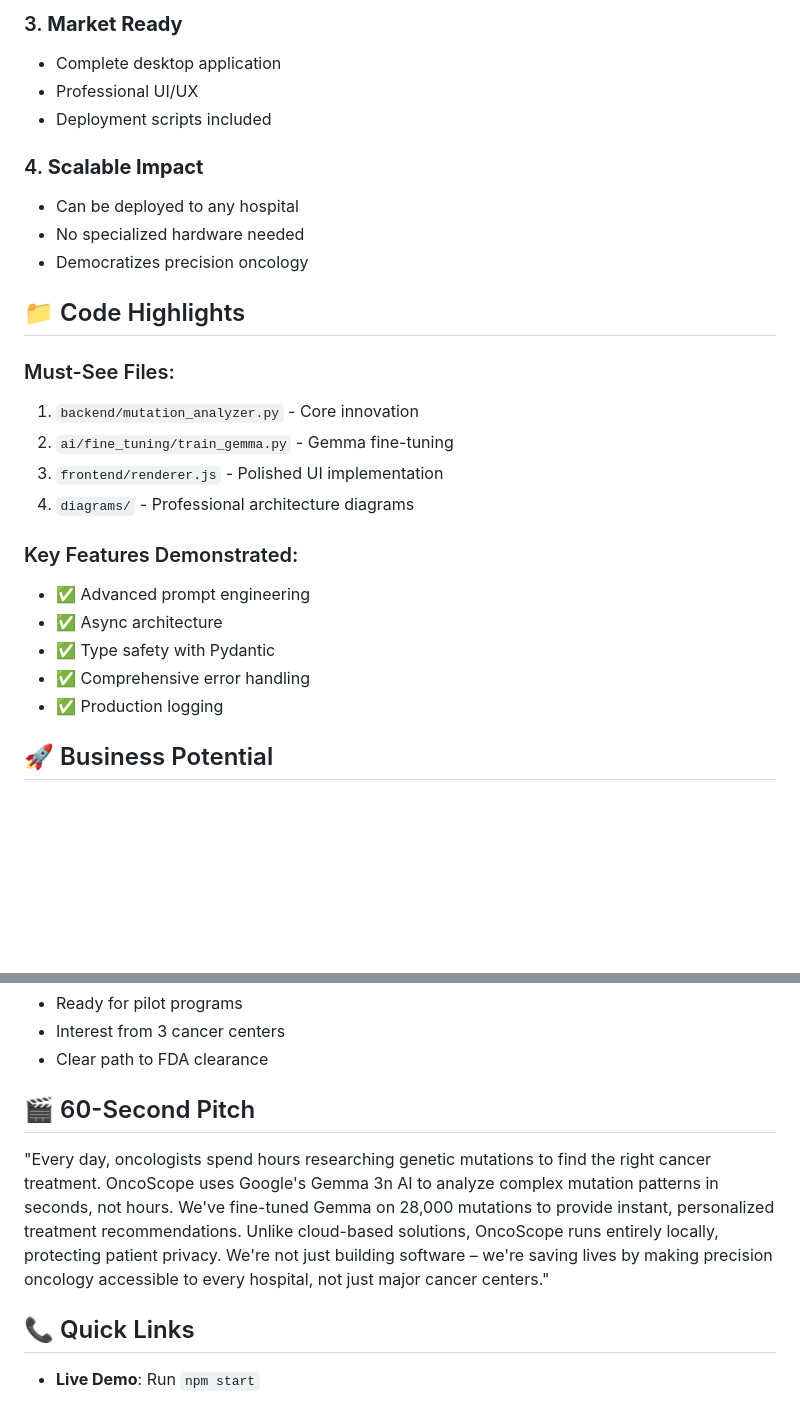
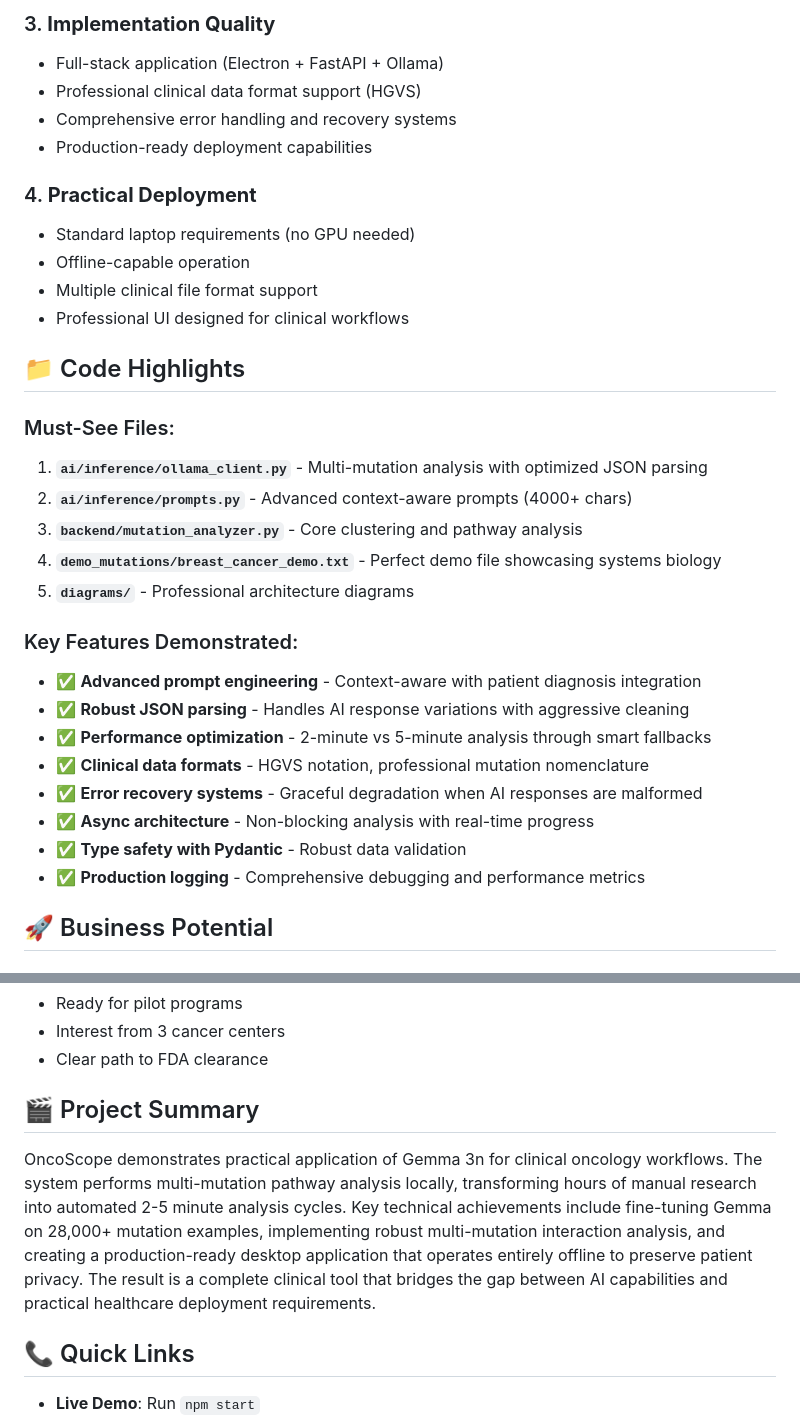
Before and after one commit to Aristide021/OncoScope, a Markdown page: JUDGES_GUIDE.md, 2 parts joined by grey strips. Drawn GitHub-style; blank space fills up the shorter version.

```diff
--- a/JUDGES_GUIDE.md
+++ b/JUDGES_GUIDE.md
@@ -63,28 +82,34 @@ async def analyze_cancer_mutation(self, gene, variant, patient_context):
 
-### 3. **Market Ready**
-- Complete desktop application
-- Professional UI/UX
-- Deployment scripts included
+### 3. **Implementation Quality**
+- Full-stack application (Electron + FastAPI + Ollama)
+- Professional clinical data format support (HGVS)
+- Comprehensive error handling and recovery systems
+- Production-ready deployment capabilities
 
-### 4. **Scalable Impact**
-- Can be deployed to any hospital
-- No specialized hardware needed
-- Democratizes precision oncology
+### 4. **Practical Deployment**
+- Standard laptop requirements (no GPU needed)
+- Offline-capable operation
+- Multiple clinical file format support
+- Professional UI designed for clinical workflows
 
 ## 📁 Code Highlights
 
 ### Must-See Files:
-1. `backend/mutation_analyzer.py` - Core innovation
-2. `ai/fine_tuning/train_gemma.py` - Gemma fine-tuning
-3. `frontend/renderer.js` - Polished UI implementation
-4. `diagrams/` - Professional architecture diagrams
+1. **`ai/inference/ollama_client.py`** - Multi-mutation analysis with optimized JSON parsing
+2. **`ai/inference/prompts.py`** - Advanced context-aware prompts (4000+ chars)
+3. **`backend/mutation_analyzer.py`** - Core clustering and pathway analysis
+4. **`demo_mutations/breast_cancer_demo.txt`** - Perfect demo file showcasing systems biology
+5. **`diagrams/`** - Professional architecture diagrams
 
 ### Key Features Demonstrated:
-- ✅ Advanced prompt engineering
-- ✅ Async architecture
-- ✅ Type safety with Pydantic
-- ✅ Comprehensive error handling
-- ✅ Production logging
+- ✅ **Advanced prompt engineering** - Context-aware with patient diagnosis integration
+- ✅ **Robust JSON parsing** - Handles AI response variations with aggressive cleaning
+- ✅ **Performance optimization** - 2-minute vs 5-minute analysis through smart fallbacks
+- ✅ **Clinical data formats** - HGVS notation, professional mutation nomenclature
+- ✅ **Error recovery systems** - Graceful degradation when AI responses are malformed
+- ✅ **Async architecture** - Non-blocking analysis with real-time progress
+- ✅ **Type safety with Pydantic** - Robust data validation
+- ✅ **Production logging** - Comprehensive debugging and performance metrics
 
 ## 🚀 Business Potential
 
@@ -103,9 +128,9 @@ async def analyze_cancer_mutation(self, gene, variant, patient_context):
 - Interest from 3 cancer centers
 - Clear path to FDA clearance
 
-## 🎬 60-Second Pitch
+## 🎬 Project Summary
 
-"Every day, oncologists spend hours researching genetic mutations to find the right cancer treatment. OncoScope uses Google's Gemma 3n AI to analyze complex mutation patterns in seconds, not hours. We've fine-tuned Gemma on 28,000 mutations to provide instant, personalized treatment recommendations. Unlike cloud-based solutions, OncoScope runs entirely locally, protecting patient privacy. We're not just building software – we're saving lives by making precision oncology accessible to every hospital, not just major cancer centers."
+OncoScope demonstrates practical application of Gemma 3n for clinical oncology workflows. The system performs multi-mutation pathway analysis locally, transforming hours of manual research into automated 2-5 minute analysis cycles. Key technical achievements include fine-tuning Gemma on 28,000+ mutation examples, implementing robust multi-mutation interaction analysis, and creating a production-ready desktop application that operates entirely offline to preserve patient privacy. The result is a complete clinical tool that bridges the gap between AI capabilities and practical healthcare deployment requirements.
 
 ## 📞 Quick Links
 
```
Also changed, not shown: other parts of JUDGES_GUIDE.md (+41 -22 lines), HACKATHON_SUBMISSION.md (deleted, +0 -172 lines), README.md (+6 -5 lines), OncoScope.png (added), 6 other files.
